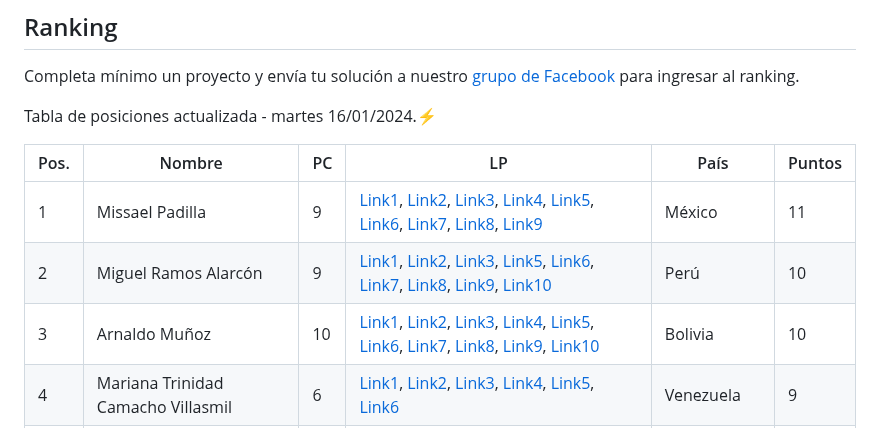
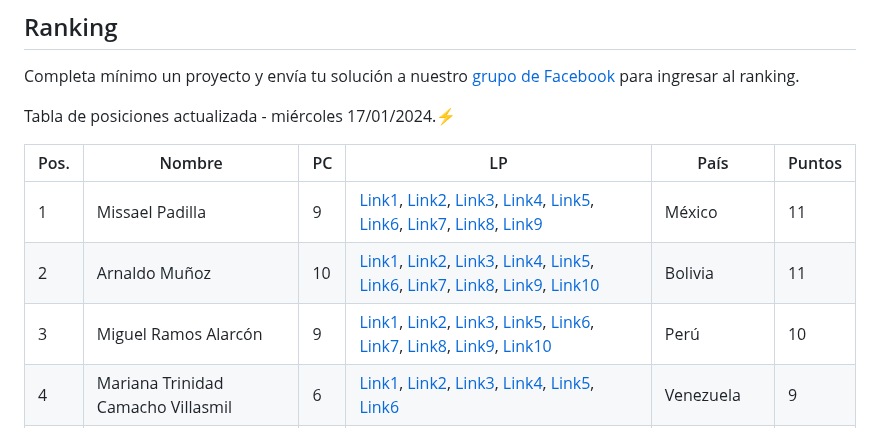
Before and after one commit to frontend-club/100DaysOfProjects, a Markdown page: README.md, the part around the change. Drawn GitHub-style.

Commit message:
Ranking actualizado

```diff
--- a/README.md
+++ b/README.md
@@ -62,13 +62,13 @@ Lea las indicaciones para comenzar esta gran aventura:⚡
 
 Completa mínimo un proyecto y envía tu solución a nuestro [grupo de Facebook](https://www.facebook.com/groups/100daysofprojects) para ingresar al ranking.
 
-Tabla de posiciones actualizada - martes 16/01/2024.⚡
+Tabla de posiciones actualizada - miércoles 17/01/2024.⚡
 
 | Pos. | Nombre                              | PC   | LP                                                           | País        | Puntos |
 | ---- | ----------------------------------- | ---- | ------------------------------------------------------------ | ----------- | ------ |
 | 1    | Missael Padilla                     | 9    | [Link1](https://missael07.github.io/01Day-ProfileCard/), [Link2](https://02-blog-preview-card-missael-padilla.netlify.app/), [Link3](https://03-product-summary-missael-padilla.netlify.app/), [Link4](https://analytics-missael-padilla.netlify.app/), [Link5](https://product-preview-card-missael-padilla.netlify.app/), [Link6](https://06-summary-component-missael-padilla.netlify.app/), [Link7](https://qr-code-missael-padilla.netlify.app/), [Link8](https://missael07.github.io/08Day-nft-preview-card-component/), [Link9](https://order-summary-missael-padilla.netlify.app/#/order-summary) | México      | 11     |
-| 2    | Miguel Ramos Alarcón                | 9    | [Link1](https://miguelramosalarcon.github.io/100DaysOfProjects/01-day-profile-card/), [Link2](https://miguelramosalarcon.github.io/100DaysOfProjects/02-day-blog-preview-card/), [Link3](https://miguelramosalarcon.github.io/100DaysOfProjects/03-day-product-info/), [Link5](https://miguelramosalarcon.github.io/100DaysOfProjects/05-day-product-preview-card-component/), [Link6](https://miguelramosalarcon.github.io/100DaysOfProjects/06-day-results-summary-component/), [Link7](https://miguelramosalarcon.github.io/100DaysOfProjects/07-day-qr-code-component/), [Link8](https://miguelramosalarcon.github.io/100DaysOfProjects/08-day-nft-preview-card-component/), [Link9](https://miguelramosalarcon.github.io/100DaysOfProjects/09-day-order-summary-component/), [Link10](https://miguelramosalarcon.github.io/100DaysOfProjects/10-day-stats-preview-card-component/) | Perú        | 10     |
-| 3    | Arnaldo Muñoz                       | 10   | [Link1](https://profile-card-arni.netlify.app/), [Link2](https://blog-card-arni.netlify.app/), [Link3](https://product-info-arni.netlify.app/), [Link4](https://day-analytics-arni.netlify.app/), [Link5](https://product-card-arni.netlify.app/), [Link6](https://results-summary-arni.netlify.app/), [Link7](https://qr-component-arni.netlify.app/), [Link8](https://nft-card-arni.netlify.app/), [Link9](https://order-summary-arni.netlify.app/), [Link10](https://stats-card-arni.netlify.app/) | Bolivia     | 10     |
+| 2    | Arnaldo Muñoz                       | 10   | [Link1](https://profile-card-arni.netlify.app/), [Link2](https://blog-card-arni.netlify.app/), [Link3](https://product-info-arni.netlify.app/), [Link4](https://day-analytics-arni.netlify.app/), [Link5](https://product-card-arni.netlify.app/), [Link6](https://results-summary-arni.netlify.app/), [Link7](https://qr-component-arni.netlify.app/), [Link8](https://nft-card-arni.netlify.app/), [Link9](https://order-summary-arni.netlify.app/), [Link10](https://stats-card-arni.netlify.app/) | Bolivia     | 11     |
+| 3    | Miguel Ramos Alarcón                | 9    | [Link1](https://miguelramosalarcon.github.io/100DaysOfProjects/01-day-profile-card/), [Link2](https://miguelramosalarcon.github.io/100DaysOfProjects/02-day-blog-preview-card/), [Link3](https://miguelramosalarcon.github.io/100DaysOfProjects/03-day-product-info/), [Link5](https://miguelramosalarcon.github.io/100DaysOfProjects/05-day-product-preview-card-component/), [Link6](https://miguelramosalarcon.github.io/100DaysOfProjects/06-day-results-summary-component/), [Link7](https://miguelramosalarcon.github.io/100DaysOfProjects/07-day-qr-code-component/), [Link8](https://miguelramosalarcon.github.io/100DaysOfProjects/08-day-nft-preview-card-component/), [Link9](https://miguelramosalarcon.github.io/100DaysOfProjects/09-day-order-summary-component/), [Link10](https://miguelramosalarcon.github.io/100DaysOfProjects/10-day-stats-preview-card-component/) | Perú        | 10     |
 | 4    | Mariana Trinidad Camacho  Villasmil | 6    | [Link1](https://frabjous-alpaca-9a3286.netlify.app/), [Link2](https://wonderful-bavarois-632e3e.netlify.app/), [Link3](https://stalwart-crostata-7e7580.netlify.app/), [Link4](https://earnest-pasca-669406.netlify.app/), [Link5](https://ephemeral-bavarois-d3422c.netlify.app/), [Link6](https://heartfelt-dasik-a34ded.netlify.app/) | Venezuela   | 9      |
 | 5    | Martin Ascarrunz Mejía              | 9    | [Link1](https://profile-card-martin.netlify.app/), [Link2](https://blog-preview-card-martin.netlify.app/), [Link3](https://product-info-martin.netlify.app/), [Link4](https://silver-biscochitos-f22d55.netlify.app/), [Link5](https://product-preview-card-mobile.netlify.app/), [Link6](https://day-results-summary-component-martin.netlify.app/), [Link7](https://day-qr-code-component-martin.netlify.app/), [Link8](https://nft-card-martin.netlify.app/), [Link9](https://day-order-summary-martin.netlify.app/) | Bolivia     | 9      |
 | 6    | Soliz Gary                          | 8    | [Link1](https://01-profile-card.netlify.app/), [Link2](https://blogpreviewcardgs.netlify.app/), [Link3](https://03-day-product-info.netlify.app/), [Link4](https://04-analytics.netlify.app/), [Link5](https://05-product-view-card.netlify.app/), [Link6](https://06-results-summary-component.netlify.app/), [Link7](https://07-qr-code-component.netlify.app/), [Link8](https://08-nft-preview-card.netlify.app/) | Bolivia     | 8      |
```
